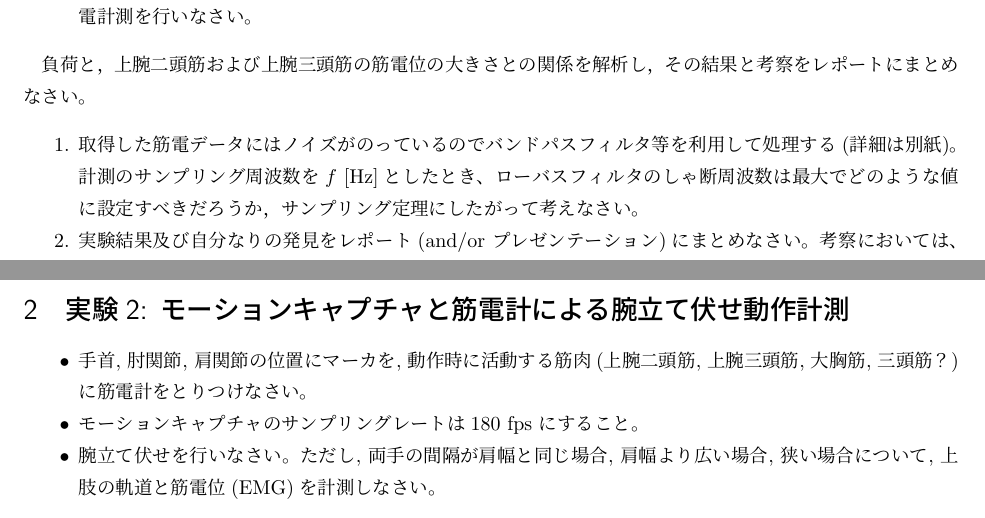
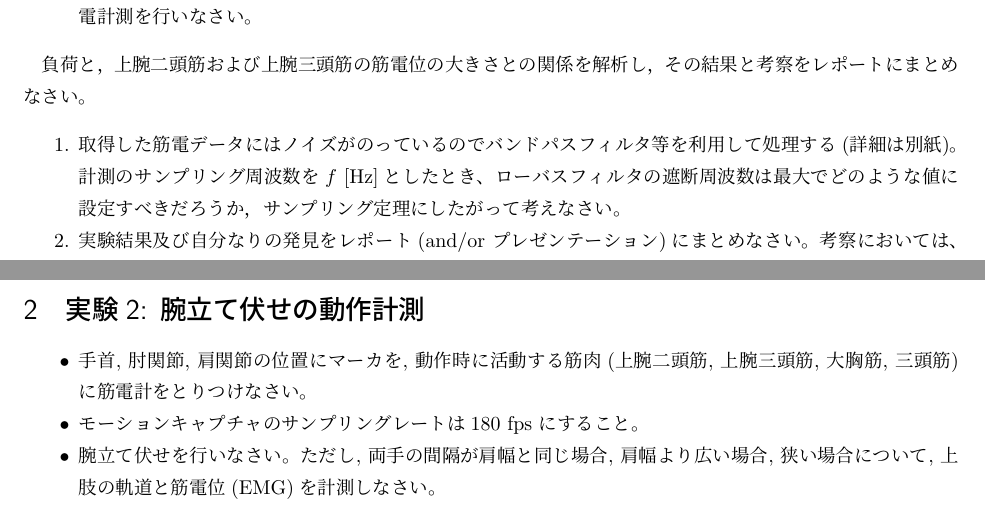
Before and after one commit to bcl-group/experiment-texts, a LaTeX document (jissyuu-arm-pushup.tex): two parts of pages 1 and 2 of 2, joined at a grey line, cut so that both start at the same text. Compiled offline with pLaTeX and dvipdfmx.

Commit message:
20240301

```diff
--- a/jissyuu-arm-pushup.tex
+++ b/jissyuu-arm-pushup.tex
@@ -74,7 +74,7 @@
 \begin{enumerate}
   \item 取得した筋電データにはノイズがのっているのでバンドパスフィルタ等を利用して処理する(詳細は別紙)。
   計測のサンプリング周波数を$f$ [Hz]としたとき、
-  ローバスフィルタのしゃ断周波数は最大でどのような値に設定すべきだろうか，サンプリング定理にしたがって考えなさい。
+  ローバスフィルタの遮断周波数は最大でどのような値に設定すべきだろうか，サンプリング定理にしたがって考えなさい。
   \item 実験結果及び自分なりの発見をレポート(and/or プレゼンテーション)にまとめなさい。考察においては、更なる検証が必要な仮説提起もすること。
   \item 以下は主な考察ポイント。実験前に仮説を考えること。
   \begin{enumerate}
@@ -88,11 +88,11 @@
 \end{enumerate}
 
 
-\section{実験2: モーションキャプチャと筋電計による腕立て伏せ動作計測}
+\section{実験2: 腕立て伏せの動作計測}
 
 
 \begin{itemize}
-\item 手首, 肘関節, 肩関節の位置にマーカを, 動作時に活動する筋肉(上腕二頭筋, 上腕三頭筋, 大胸筋, 三頭筋？)に筋電計をとりつけなさい。
+\item 手首, 肘関節, 肩関節の位置にマーカを, 動作時に活動する筋肉(上腕二頭筋, 上腕三頭筋, 大胸筋, 三頭筋)に筋電計をとりつけなさい。
 %\item マーカをとりつける関節位置は別途資料参照。
 \item モーションキャプチャのサンプリングレートは180 fps にすること。
 %\item 各関節位置の軌跡はMoveTRで抽出する。
```
Also changed, not shown: jissyuu-arm-pushup.pdf.
